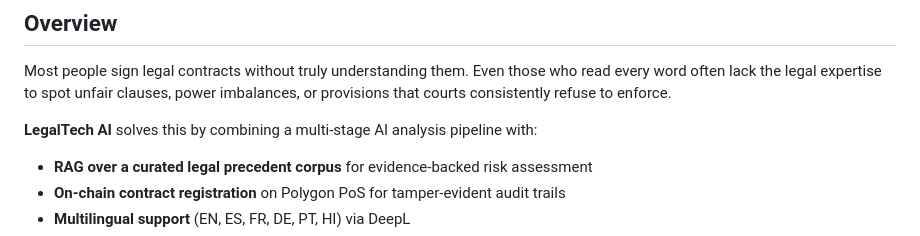
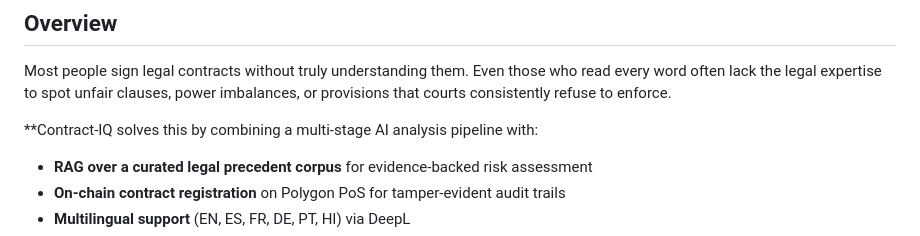
Before and after one commit to subhankar235/CODEFLOW2026-SYNTAX-404-CONTRACT-IQ, a Markdown page: README.md, the part around the change. Rendered like a GitHub page.

Commit message:
Fix project name from LegalTech AI to Contract-IQ

```diff
--- a/README.md
+++ b/README.md
@@ -28,7 +28,7 @@ Upload a contract. In minutes, know exactly what you're signing.
 
 Most people sign legal contracts without truly understanding them. Even those who read every word often lack the legal expertise to spot unfair clauses, power imbalances, or provisions that courts consistently refuse to enforce.
 
-**LegalTech AI** solves this by combining a multi-stage AI analysis pipeline with:
+**Contract-IQ   solves this by combining a multi-stage AI analysis pipeline with:
 
 - **RAG over a curated legal precedent corpus** for evidence-backed risk assessment
 - **On-chain contract registration** on Polygon PoS for tamper-evident audit trails
```
